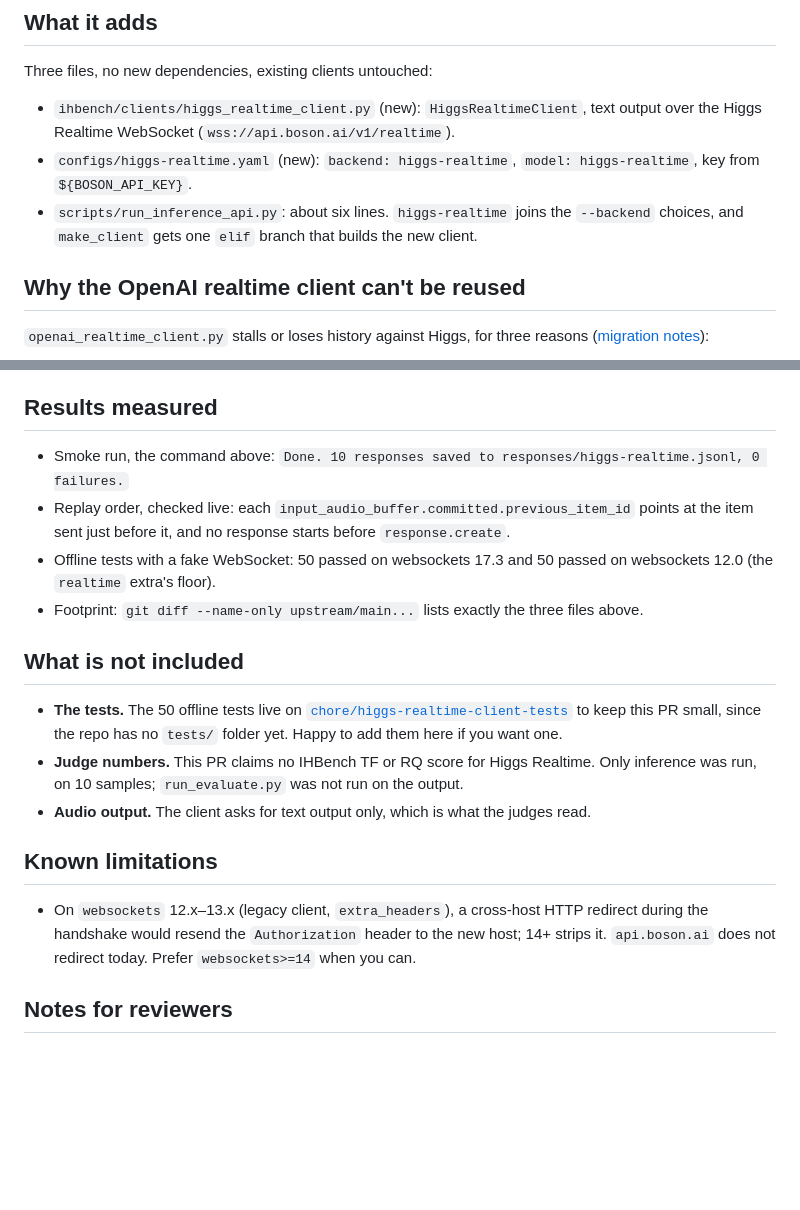
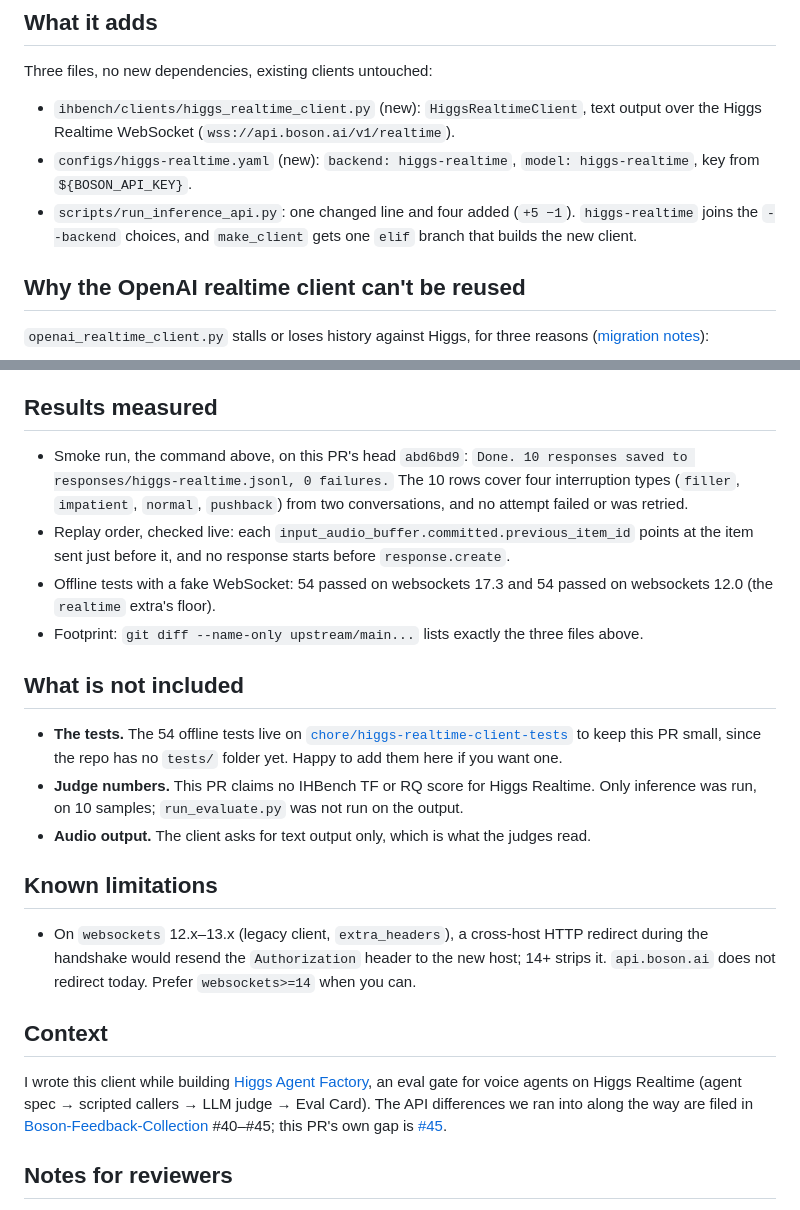
Before and after one commit to HlibHav/higgs-agent-factory, a Markdown page: docs/ihbench-pr/PR_BODY.md, 2 parts joined by grey strips. Rendered like a GitHub page; blank space fills up the shorter version.

Commit message:
docs: sync IHBench PR body with boson-ai/ihbench#2 (54 tests, smoke on abd6bd9, Context)
Co-Authored-By: Claude Opus 5.5 <noreply@anthropic.com>

```diff
--- a/docs/ihbench-pr/PR_BODY.md
+++ b/docs/ihbench-pr/PR_BODY.md
@@ -8,7 +6,7 @@ Three files, no new dependencies, existing clients untouched:
 
 - `ihbench/clients/higgs_realtime_client.py` (new): `HiggsRealtimeClient`, text output over the Higgs Realtime WebSocket (`wss://api.boson.ai/v1/realtime`).
 - `configs/higgs-realtime.yaml` (new): `backend: higgs-realtime`, `model: higgs-realtime`, key from `${BOSON_API_KEY}`.
-- `scripts/run_inference_api.py`: about six lines. `higgs-realtime` joins the `--backend` choices, and `make_client` gets one `elif` branch that builds the new client.
+- `scripts/run_inference_api.py`: one changed line and four added (`+5 −1`). `higgs-realtime` joins the `--backend` choices, and `make_client` gets one `elif` branch that builds the new client.
 
 ## Why the OpenAI realtime client can't be reused
 
@@ -36,20 +34,24 @@ python scripts/run_inference_api.py \
 
 ## Results measured
 
-- Smoke run, the command above: `Done. 10 responses saved to responses/higgs-realtime.jsonl, 0 failures.`
+- Smoke run, the command above, on this PR's head `abd6bd9`: `Done. 10 responses saved to responses/higgs-realtime.jsonl, 0 failures.` The 10 rows cover four interruption types (`filler`, `impatient`, `normal`, `pushback`) from two conversations, and no attempt failed or was retried.
 - Replay order, checked live: each `input_audio_buffer.committed.previous_item_id` points at the item sent just before it, and no response starts before `response.create`.
-- Offline tests with a fake WebSocket: 50 passed on websockets 17.3 and 50 passed on websockets 12.0 (the `realtime` extra's floor).
+- Offline tests with a fake WebSocket: 54 passed on websockets 17.3 and 54 passed on websockets 12.0 (the `realtime` extra's floor).
 - Footprint: `git diff --name-only upstream/main...` lists exactly the three files above.
 
 ## What is not included
 
-- **The tests.** The 50 offline tests live on [`chore/higgs-realtime-client-tests`](https://github.com/HlibHav/ihbench/tree/chore/higgs-realtime-client-tests) to keep this PR small, since the repo has no `tests/` folder yet. Happy to add them here if you want one.
+- **The tests.** The 54 offline tests live on [`chore/higgs-realtime-client-tests`](https://github.com/HlibHav/ihbench/tree/chore/higgs-realtime-client-tests) to keep this PR small, since the repo has no `tests/` folder yet. Happy to add them here if you want one.
 - **Judge numbers.** This PR claims no IHBench TF or RQ score for Higgs Realtime. Only inference was run, on 10 samples; `run_evaluate.py` was not run on the output.
 - **Audio output.** The client asks for text output only, which is what the judges read.
 
 ## Known limitations
 
 - On `websockets` 12.x–13.x (legacy client, `extra_headers`), a cross-host HTTP redirect during the handshake would resend the `Authorization` header to the new host; 14+ strips it. `api.boson.ai` does not redirect today. Prefer `websockets>=14` when you can.
+
+## Context
+
+I wrote this client while building [Higgs Agent Factory](https://github.com/HlibHav/higgs-agent-factory), an eval gate for voice agents on Higgs Realtime (agent spec → scripted callers → LLM judge → Eval Card). The API differences we ran into along the way are filed in [Boson-Feedback-Collection](https://github.com/boson-ai/Boson-Feedback-Collection) #40–#45; this PR's own gap is [#45](https://github.com/boson-ai/Boson-Feedback-Collection/issues/45).
 
 ## Notes for reviewers
 
```
Also changed, not shown: other parts of docs/ihbench-pr/PR_BODY.md (+0 -2 lines).
